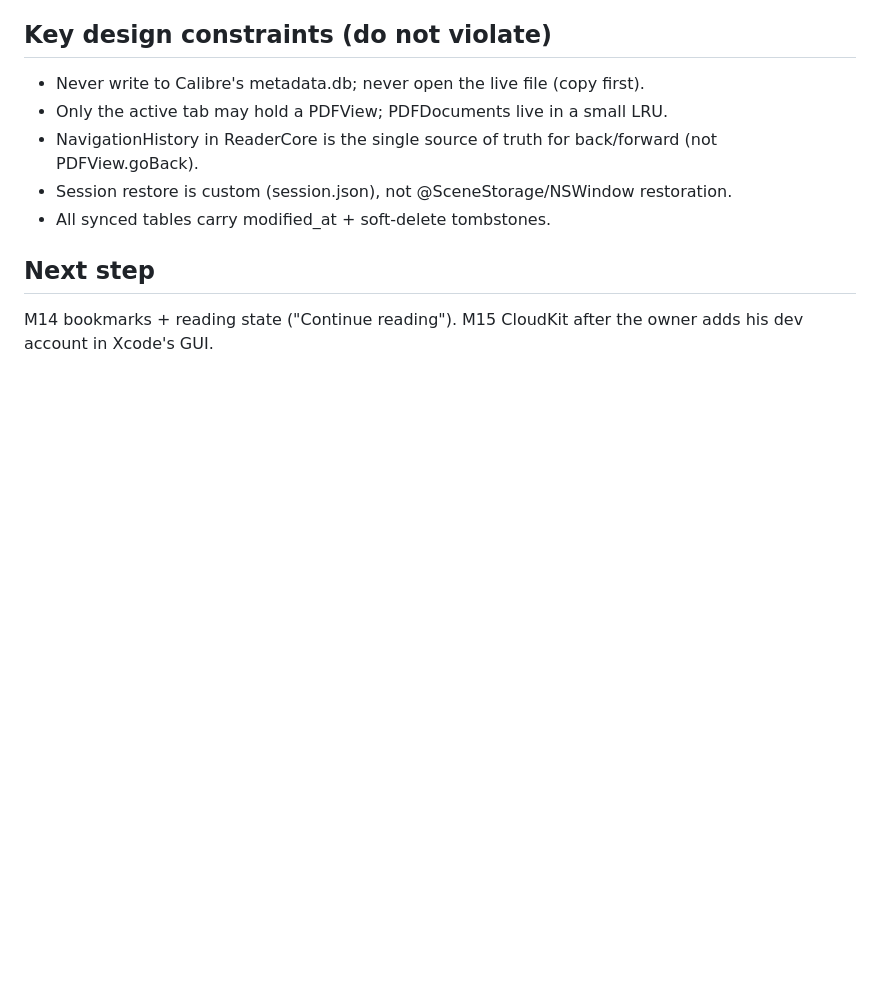
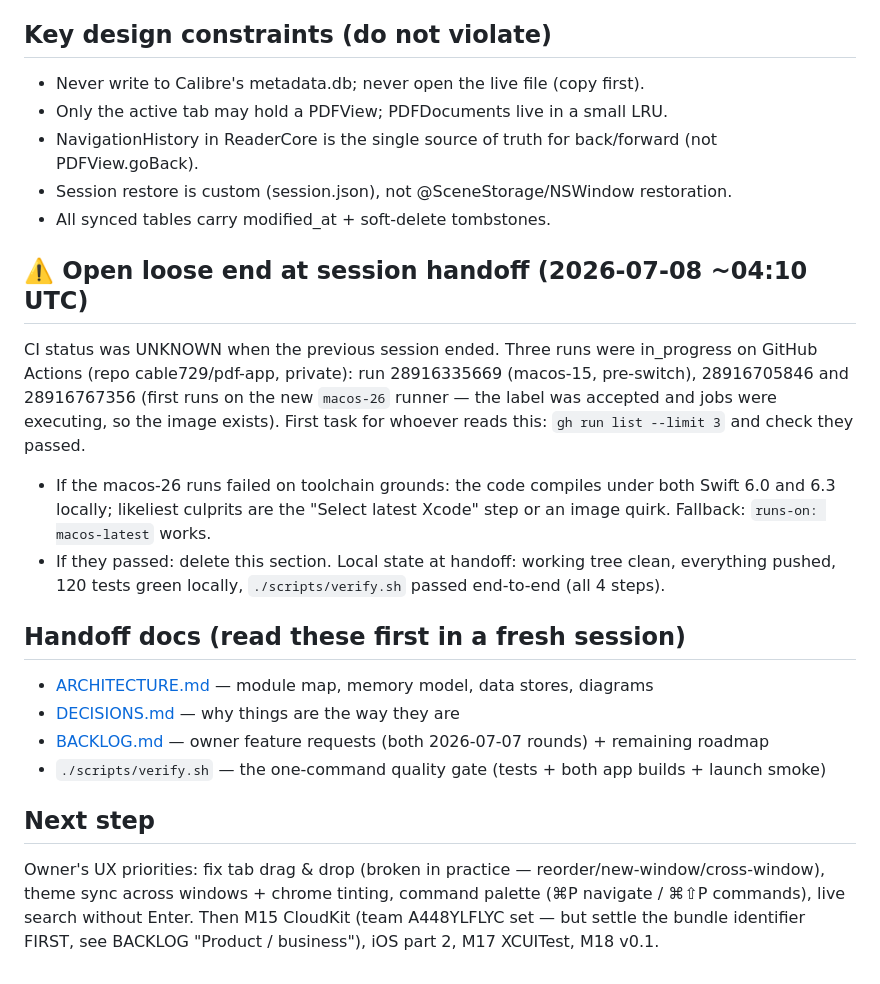
Before and after one commit to cable729/bluefold, a Markdown page: docs/PROGRESS.md, the part around the change. Rendered like a GitHub page; blank space fills up the shorter version.

Commit message:
Handoff note: CI verdict unknown at session end; docs pointers; next steps
The previous session's PROGRESS pointer edit had silently no-op'd (string
mismatch after merges) — this lands the handoff-docs section for real,
plus the open CI loose end and the owner's current UX priorities.

Co-Authored-By: Claude Fable 5 <noreply@anthropic.com>

```diff
--- a/docs/PROGRESS.md
+++ b/docs/PROGRESS.md
@@ -51,5 +51,25 @@ the project owner's plan file; the milestone list below is self-contained.
 - Session restore is custom (session.json), not @SceneStorage/NSWindow restoration.
 - All synced tables carry modified_at + soft-delete tombstones.
 
+## ⚠️ Open loose end at session handoff (2026-07-08 ~04:10 UTC)
+CI status was UNKNOWN when the previous session ended. Three runs were
+in_progress on GitHub Actions (repo cable729/pdf-app, private): run
+28916335669 (macos-15, pre-switch), 28916705846 and 28916767356 (first runs
+on the new `macos-26` runner — the label was accepted and jobs were
+executing, so the image exists). First task for whoever reads this: `gh run
+list --limit 3` and check they passed.
+- If the macos-26 runs failed on toolchain grounds: the code compiles under
+  both Swift 6.0 and 6.3 locally; likeliest culprits are the "Select latest
+  Xcode" step or an image quirk. Fallback: `runs-on: macos-latest` works.
+- If they passed: delete this section.
+Local state at handoff: working tree clean, everything pushed, 120 tests
+green locally, `./scripts/verify.sh` passed end-to-end (all 4 steps).
+
+## Handoff docs (read these first in a fresh session)
+- [ARCHITECTURE.md](ARCHITECTURE.md) — module map, memory model, data stores, diagrams
+- [DECISIONS.md](DECISIONS.md) — why things are the way they are
+- [BACKLOG.md](BACKLOG.md) — owner feature requests (both 2026-07-07 rounds) + remaining roadmap
+- `./scripts/verify.sh` — the one-command quality gate (tests + both app builds + launch smoke)
+
 ## Next step
-M14 bookmarks + reading state ("Continue reading"). M15 CloudKit after the owner adds his dev account in Xcode's GUI.
+Owner's UX priorities: fix tab drag & drop (broken in practice — reorder/new-window/cross-window), theme sync across windows + chrome tinting, command palette (⌘P navigate / ⌘⇧P commands), live search without Enter. Then M15 CloudKit (team A448YLFLYC set — but settle the bundle identifier FIRST, see BACKLOG "Product / business"), iOS part 2, M17 XCUITest, M18 v0.1.
```
